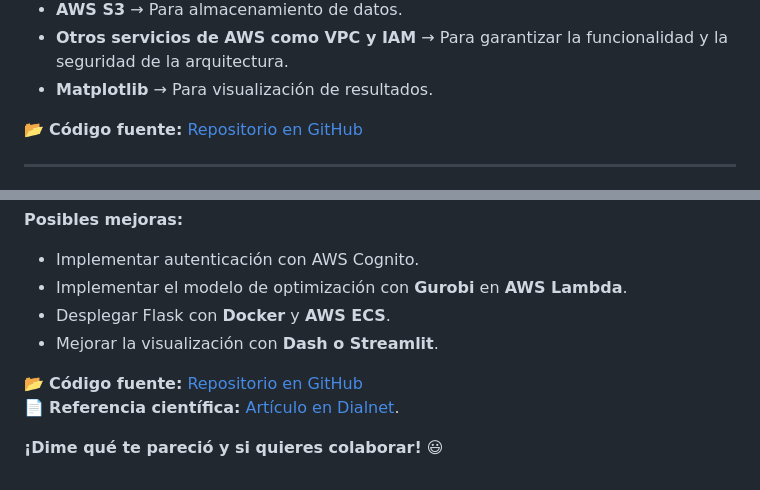
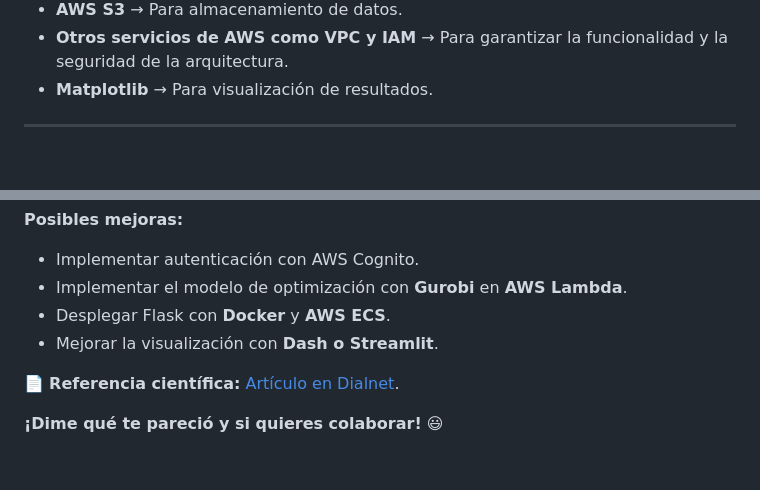
Before and after one commit to jfrometa88/aws-flask-gurobi-pl, a Markdown page: README.md, 2 parts joined by grey strips. Rendered like a GitHub page; blank space fills up the shorter version.

```diff
--- a/README.md
+++ b/README.md
@@ -21,8 +21,6 @@ Para cumplimentar el objetivo trazado se divide el proyecto en 4 fases con una s
 -  **AWS S3** → Para almacenamiento de datos.
 -  **Otros servicios de AWS como VPC y IAM** → Para garantizar la funcionalidad y la seguridad de la arquitectura.
 -  **Matplotlib** → Para visualización de resultados.
-
-📂 **Código fuente:** [Repositorio en GitHub](https://github.com/tu-usuario/flask-gurobi-pl)
 
 ---
 
@@ -157,7 +155,6 @@ Este proyecto permite a principiantes en **Cloud Computing** experimentar con lo
 - Desplegar Flask con **Docker** y **AWS ECS**.
 - Mejorar la visualización con **Dash o Streamlit**.
 
-📂 **Código fuente:** [Repositorio en GitHub](https://github.com/tu-usuario/flask-gurobi-pl)
 📄 **Referencia científica:** [Artículo en Dialnet](https://dialnet.unirioja.es/servlet/articulo?codigo=9472260).
 
 **¡Dime qué te pareció y si quieres colaborar!** 😃
```
